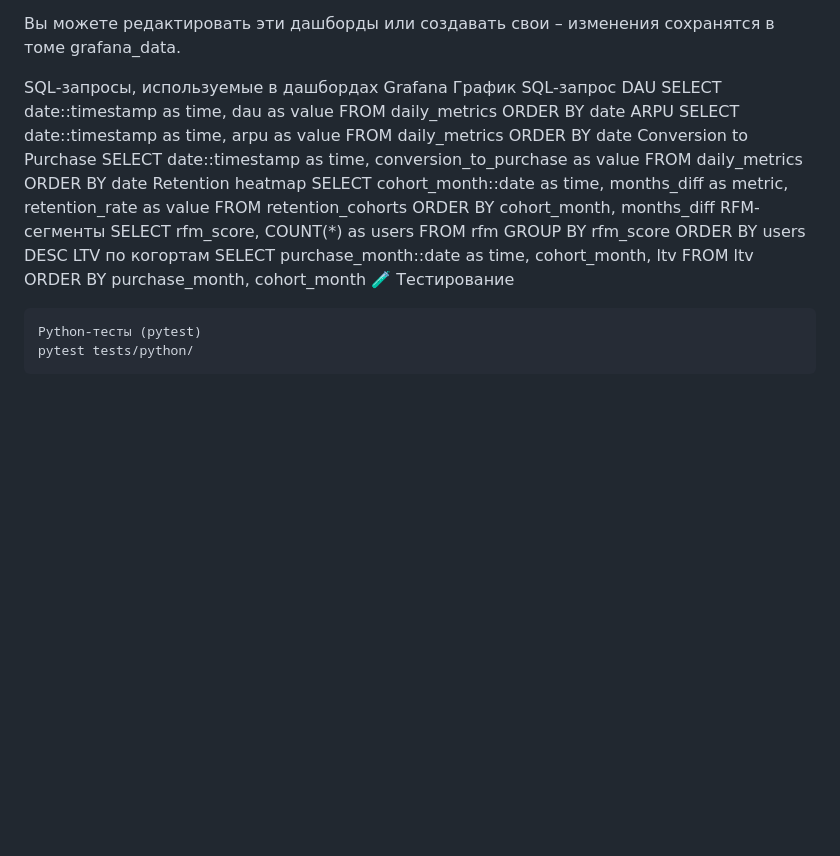
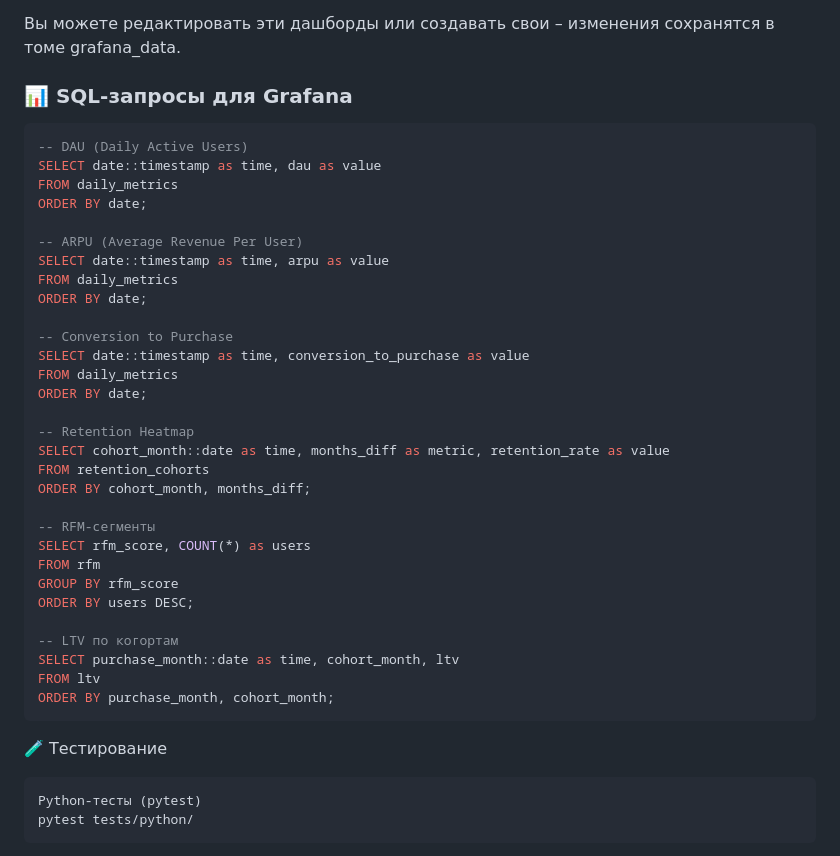
Before and after one commit to DmitriyKabanov-AI/churn_analytics_full, a Markdown page: README.md, the part around the change. GitHub-like rendering; blank space fills up the shorter version.

Commit message:
Fix README formatting3

````diff
--- a/README.md
+++ b/README.md
@@ -112,14 +112,41 @@ LTV по когортам (из ltv)
 
 Вы можете редактировать эти дашборды или создавать свои – изменения сохранятся в томе grafana_data.
 
-SQL‑запросы, используемые в дашбордах Grafana
-График	SQL‑запрос
-DAU	SELECT date::timestamp as time, dau as value FROM daily_metrics ORDER BY date
-ARPU	SELECT date::timestamp as time, arpu as value FROM daily_metrics ORDER BY date
-Conversion to Purchase	SELECT date::timestamp as time, conversion_to_purchase as value FROM daily_metrics ORDER BY date
-Retention heatmap	SELECT cohort_month::date as time, months_diff as metric, retention_rate as value FROM retention_cohorts ORDER BY cohort_month, months_diff
-RFM-сегменты	SELECT rfm_score, COUNT(*) as users FROM rfm GROUP BY rfm_score ORDER BY users DESC
-LTV по когортам	SELECT purchase_month::date as time, cohort_month, ltv FROM ltv ORDER BY purchase_month, cohort_month
+### 📊 SQL-запросы для Grafana
+
+```sql
+-- DAU (Daily Active Users)
+SELECT date::timestamp as time, dau as value
+FROM daily_metrics
+ORDER BY date;
+
+-- ARPU (Average Revenue Per User)
+SELECT date::timestamp as time, arpu as value
+FROM daily_metrics
+ORDER BY date;
+
+-- Conversion to Purchase
+SELECT date::timestamp as time, conversion_to_purchase as value
+FROM daily_metrics
+ORDER BY date;
+
+-- Retention Heatmap
+SELECT cohort_month::date as time, months_diff as metric, retention_rate as value
+FROM retention_cohorts
+ORDER BY cohort_month, months_diff;
+
+-- RFM-сегменты
+SELECT rfm_score, COUNT(*) as users
+FROM rfm
+GROUP BY rfm_score
+ORDER BY users DESC;
+
+-- LTV по когортам
+SELECT purchase_month::date as time, cohort_month, ltv
+FROM ltv
+ORDER BY purchase_month, cohort_month;
+```
+
 🧪 Тестирование
 ```bash
 Python‑тесты (pytest)
````
